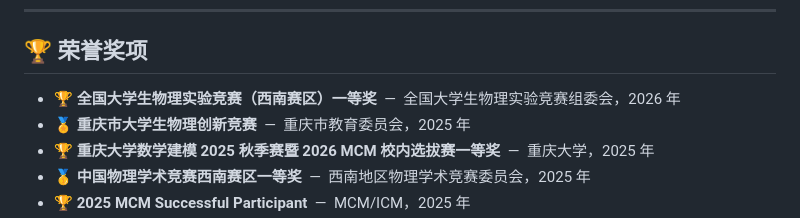
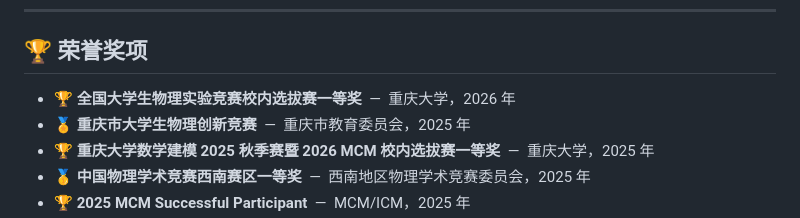
Before and after one commit to xiaowei2025cqu23phy/my_profile, a Markdown page: README.md, the part around the change. GitHub-like rendering.

Commit message:
更新信息
Signed-off-by: xiaowei <168804274+xiaowei2025cqu23phy@users.noreply.github.com>

```diff
--- a/README.md
+++ b/README.md
@@ -186,7 +186,7 @@ Lato-lato 是一种传统的菲律宾玩具，由两个球通过绳子连接，
 
 ## 🏆 荣誉奖项
 
-- 🏆 **全国大学生物理实验竞赛（西南赛区）一等奖** &nbsp;—&nbsp; 全国大学生物理实验竞赛组委会，2026 年
+- 🏆 **全国大学生物理实验竞赛校内选拔赛一等奖** &nbsp;—&nbsp; 重庆大学，2026 年
 - 🏅 **重庆市大学生物理创新竞赛** &nbsp;—&nbsp; 重庆市教育委员会，2025 年
 - 🏆 **重庆大学数学建模 2025 秋季赛暨 2026 MCM 校内选拔赛一等奖** &nbsp;—&nbsp; 重庆大学，2025 年
 - 🥇 **中国物理学术竞赛西南赛区一等奖** &nbsp;—&nbsp; 西南地区物理学术竞赛委员会，2025 年
```
